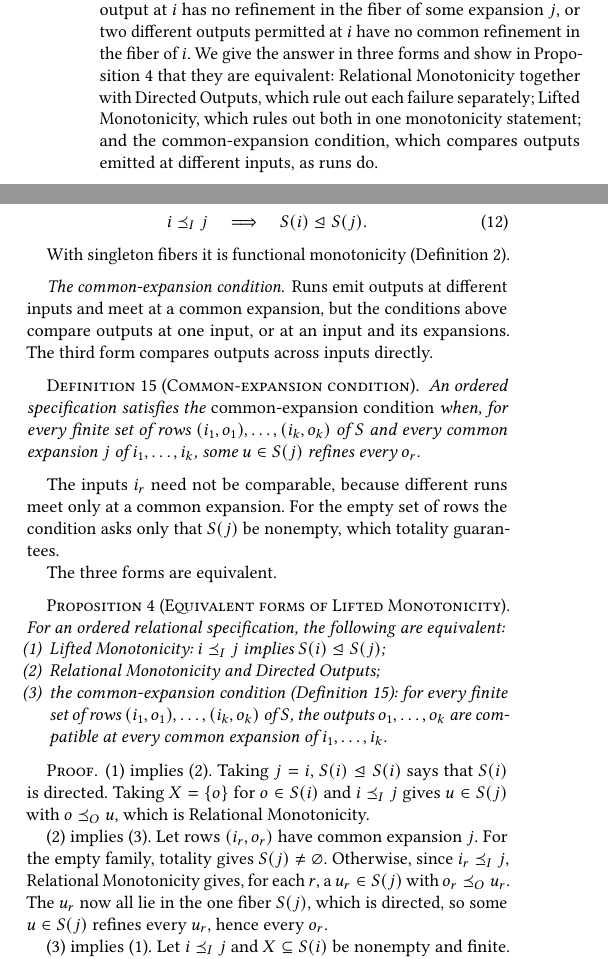
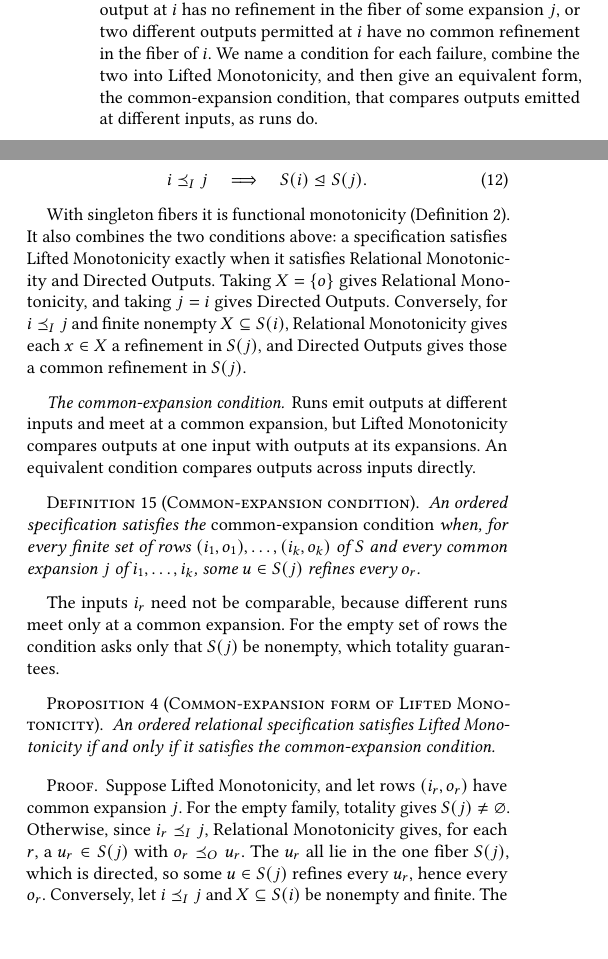
Before and after one commit to jhellerstein/coord-criterion, a LaTeX document (main.tex, which reads sections/ambiguous-specifications.tex): two parts of the columns of page 9 of 33, joined at a grey line, cut so that both start at the same text, the shorter picture padded with empty space. Compiled offline with pdfLaTeX.

Commit message:
wip: §4.3 two failure modes, Lifted Monotonicity combines them, Prop: LM iff common-expansion condition

```diff
--- a/sections/ambiguous-specifications.tex
+++ b/sections/ambiguous-specifications.tex
@@ -139,12 +139,10 @@ The examples from the start of this section pose the next question: as input
 \ingrows from $i$ to $j$, can some output permitted at $j$ \outrelbase
 whatever outputs runs emit at $i$?  Two things can go wrong: an output at $i$
 has no \outnoun in the fiber of some \indesc $j$, or two different outputs permitted at
-$i$ have no common \outnoun in the fiber of $i$.  We give the answer in
-three forms and show in Proposition~\ref{prop:lifted-monotonicity-decomposition}
-that they are equivalent: Relational Monotonicity together with Directed
-Outputs, which rule out each failure separately; Lifted Monotonicity, which rules out both in
-one monotonicity statement; and the common-\indesc condition, which compares
-outputs emitted at different inputs, as runs do.
+$i$ have no common \outnoun in the fiber of $i$.  We name a condition for each
+failure, combine the two into Lifted Monotonicity, and then give an
+equivalent form, the common-\indesc condition, that compares outputs emitted
+at different inputs, as runs do.
 
 \begin{definition}[Relational Monotonicity]
 \label{def:relational-monotonicity}
@@ -217,12 +215,18 @@ under the joint lift:
 \end{definition}
 
 With singleton fibers it is functional monotonicity
-(Definition~\ref{def:functional-monotonicity}).
+(Definition~\ref{def:functional-monotonicity}).  It also combines the two
+conditions above: a specification satisfies Lifted Monotonicity exactly when
+it satisfies Relational Monotonicity and Directed Outputs.  Taking $X=\{o\}$
+gives Relational Monotonicity, and taking $j=i$ gives Directed Outputs.
+Conversely, for $i\InputOrd j$ and finite nonempty $X\subseteq\fiber{i}$,
+Relational Monotonicity gives each $x\in X$ a \outnoun in $\fiber{j}$, and
+Directed Outputs gives those a common \outnoun in $\fiber{j}$.
 
 \paragraph{The common-\indesc condition.}
-Runs emit outputs at different inputs and meet at a common \indesc, but the
-conditions above compare outputs at one input, or at an input and its
-\indescs.  The third form compares outputs across inputs directly.
+Runs emit outputs at different inputs and meet at a common \indesc, but Lifted
+Monotonicity compares outputs at one input with outputs at its \indescs.  An
+equivalent condition compares outputs across inputs directly.
 
 \begin{definition}[Common-\indesc condition]
 \label{def:common-refinement-condition}
@@ -236,39 +240,22 @@ The inputs $i_r$ need not be comparable, because different runs meet only at a
 common \indesc.  For the empty set of rows the condition asks only that
 $S(j)$ be nonempty, which totality guarantees.
 
-The three forms are equivalent.
-
-\begin{proposition}[Equivalent forms of Lifted Monotonicity]
+\begin{proposition}[Common-\indesc form of Lifted Monotonicity]
 \label{prop:lifted-monotonicity-decomposition}
-For an ordered relational specification, the following are equivalent:
-\begin{enumerate}
-  \item Lifted Monotonicity: $i\InputOrd j$ implies
-        $\fiber{i}\LiftedOrd\fiber{j}$;
-  \item Relational Monotonicity and Directed Outputs;
-  \item the common-\indesc condition
-        (Definition~\ref{def:common-refinement-condition}): for every finite
-        set of rows $(i_1,o_1),\ldots,(i_k,o_k)$ of $S$, the outputs
-        $o_1,\ldots,o_k$ are compatible at every common \indesc of
-          $i_1,\ldots,i_k$.
-\end{enumerate}
+An ordered relational specification satisfies Lifted Monotonicity if and only
+if it satisfies the common-\indesc condition.
 \end{proposition}
 
 \begin{proof}
-(1) implies (2).  Taking $j=i$, $\fiber{i}\LiftedOrd\fiber{i}$ says that
-$\fiber{i}$ is directed.  Taking $X=\{o\}$ for $o\in\fiber{i}$ and
-$i\InputOrd j$ gives $u\in\fiber{j}$ with $o\OutputOrd u$, which is Relational
-Monotonicity.
-
-(2) implies (3).  Let rows $(i_r,o_r)$ have common \indesc $j$.  For the
-empty family, totality gives $\fiber{j}\neq\varnothing$.  Otherwise, since
-$i_r\InputOrd j$, Relational Monotonicity gives, for each $r$, a
-$u_r\in\fiber{j}$ with $o_r\OutputOrd u_r$.  The $u_r$ now all lie in the one
-fiber $\fiber{j}$, which is directed, so some $u\in\fiber{j}$ \outrel every
-$u_r$, hence every $o_r$.
-
-(3) implies (1).  Let $i\InputOrd j$ and $X\subseteq\fiber{i}$ be nonempty and
-finite.  The rows $\{(i,x):x\in X\}$ have common \indesc $j$, so some
-$u\in\fiber{j}$ \outrel all of $X$; that is $\fiber{i}\LiftedOrd\fiber{j}$.
+Suppose Lifted Monotonicity, and let rows $(i_r,o_r)$ have common \indesc
+$j$.  For the empty family, totality gives $\fiber{j}\neq\varnothing$.
+Otherwise, since $i_r\InputOrd j$, Relational Monotonicity gives, for each
+$r$, a $u_r\in\fiber{j}$ with $o_r\OutputOrd u_r$.  The $u_r$ all lie in the
+one fiber $\fiber{j}$, which is directed, so some $u\in\fiber{j}$ \outrel
+every $u_r$, hence every $o_r$.  Conversely, let $i\InputOrd j$ and
+$X\subseteq\fiber{i}$ be nonempty and finite.  The rows $\{(i,x):x\in X\}$
+have common \indesc $j$, so some $u\in\fiber{j}$ \outrel all of $X$; that is
+$\fiber{i}\LiftedOrd\fiber{j}$.
 \end{proof}
 
 \subsection{Lifted output events}
```
Also changed, not shown: appendices/composition.tex (+2 -1 lines), appendices/deployment.tex (+2 -2 lines), appendices/proof-machinery.tex (+1 -1 lines), sections/complete-calm-cap.tex (+3 -4 lines), sections/instances.tex (+1 -1 lines), sections/ambiguous-specifications.tex (2 more changed lines).
